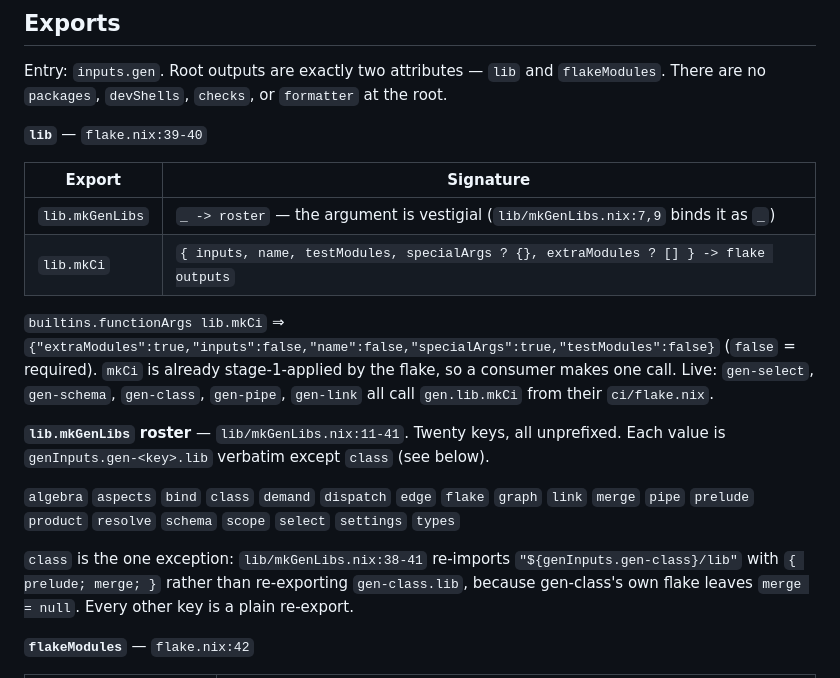
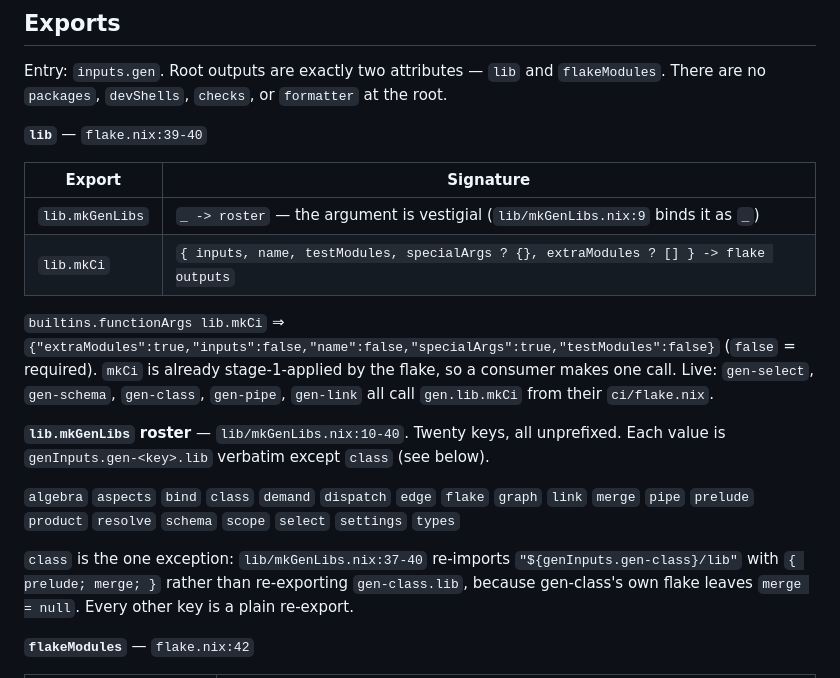
Before and after one commit to sini/gen, a Markdown page: AGENTS.md, the part around the change. GitHub-like rendering.

Commit message:
docs(agents): re-anchor mkGenLibs cites after the nixfmt reflow (50d369f)

```diff
--- a/AGENTS.md
+++ b/AGENTS.md
@@ -62,7 +62,7 @@ Entry: `inputs.gen`. Root outputs are exactly two attributes — `lib` and `flak
 
 | Export | Signature |
 |---|---|
-| `lib.mkGenLibs` | `_ -> roster` — the argument is vestigial (`lib/mkGenLibs.nix:7,9` binds it as `_`) |
+| `lib.mkGenLibs` | `_ -> roster` — the argument is vestigial (`lib/mkGenLibs.nix:9` binds it as `_`) |
 | `lib.mkCi` | `{ inputs, name, testModules, specialArgs ? {}, extraModules ? [] } -> flake outputs` |
 
 `builtins.functionArgs lib.mkCi` ⇒ `{"extraModules":true,"inputs":false,"name":false,"specialArgs":true,"testModules":false}`
@@ -70,13 +70,13 @@ Entry: `inputs.gen`. Root outputs are exactly two attributes — `lib` and `flak
 Live: `gen-select`, `gen-schema`, `gen-class`, `gen-pipe`, `gen-link` all call `gen.lib.mkCi` from
 their `ci/flake.nix`.
 
-**`lib.mkGenLibs` roster** — `lib/mkGenLibs.nix:11-41`. Twenty keys, all unprefixed. Each value is
+**`lib.mkGenLibs` roster** — `lib/mkGenLibs.nix:10-40`. Twenty keys, all unprefixed. Each value is
 `genInputs.gen-<key>.lib` verbatim except `class` (see below).
 
 `algebra` `aspects` `bind` `class` `demand` `dispatch` `edge` `flake` `graph` `link` `merge` `pipe`
 `prelude` `product` `resolve` `schema` `scope` `select` `settings` `types`
 
-`class` is the one exception: `lib/mkGenLibs.nix:38-41` re-imports `"${genInputs.gen-class}/lib"` with
+`class` is the one exception: `lib/mkGenLibs.nix:37-40` re-imports `"${genInputs.gen-class}/lib"` with
 `{ prelude; merge; }` rather than re-exporting `gen-class.lib`, because gen-class's own flake leaves
 `merge = null`. Every other key is a plain re-export.
 
```
